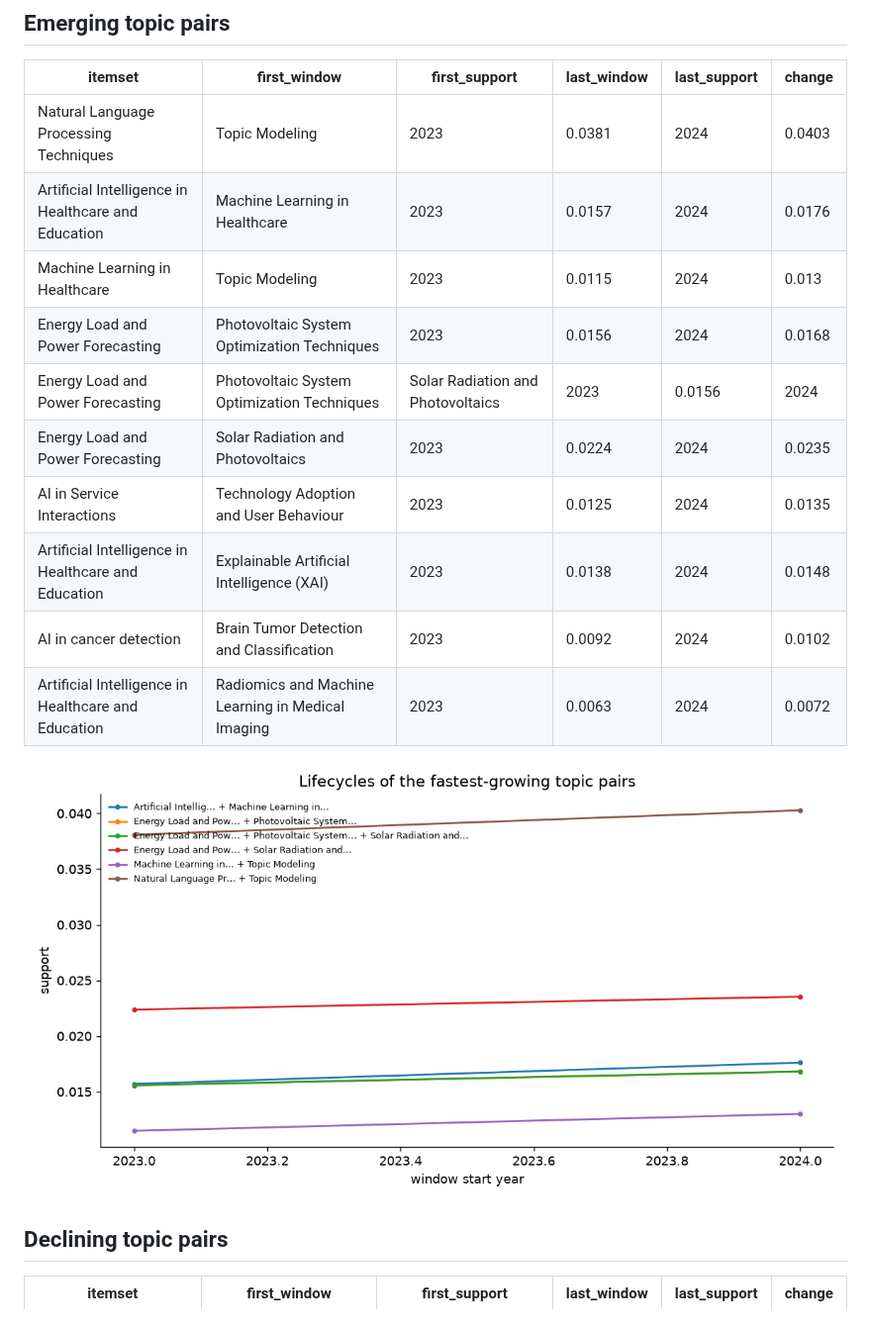
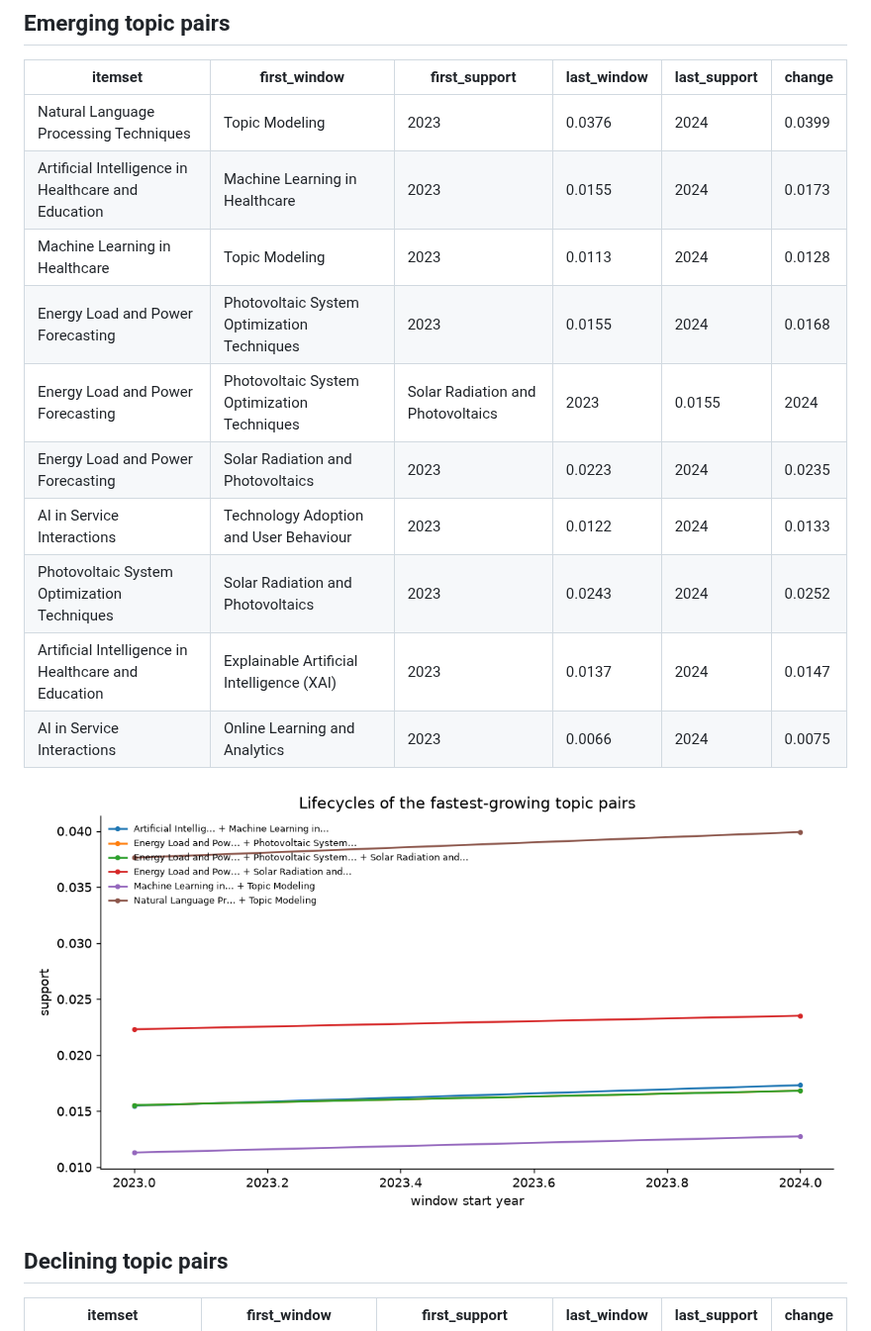
Before and after one commit to muhammad-talha04/scholarly-pattern-explorer, a Markdown page: docs/LATEST.md, the part around one of its changes. Shown at 99% size. GitHub-like rendering; pictures changed too: docs/charts/pattern_lifecycles.png.

```diff
--- a/docs/LATEST.md
+++ b/docs/LATEST.md
@@ -8,16 +8,16 @@ _Generated 2026-10-11 10:44. Corpus: 17,442 papers, 70,247 authors,
 ## Emerging topic pairs
 | itemset | first_window | first_support | last_window | last_support | change |
 |---|---|---|---|---|---|
-| Natural Language Processing Techniques | Topic Modeling | 2023 | 0.0381 | 2024 | 0.0403 | 0.0022 |
-| Artificial Intelligence in Healthcare and Education | Machine Learning in Healthcare | 2023 | 0.0157 | 2024 | 0.0176 | 0.0019 |
-| Machine Learning in Healthcare | Topic Modeling | 2023 | 0.0115 | 2024 | 0.013 | 0.0015 |
-| Energy Load and Power Forecasting | Photovoltaic System Optimization Techniques | 2023 | 0.0156 | 2024 | 0.0168 | 0.0012 |
-| Energy Load and Power Forecasting | Photovoltaic System Optimization Techniques | Solar Radiation and Photovoltaics | 2023 | 0.0156 | 2024 | 0.0168 | 0.0012 |
-| Energy Load and Power Forecasting | Solar Radiation and Photovoltaics | 2023 | 0.0224 | 2024 | 0.0235 | 0.0012 |
-| AI in Service Interactions | Technology Adoption and User Behaviour | 2023 | 0.0125 | 2024 | 0.0135 | 0.0011 |
-| Artificial Intelligence in Healthcare and Education | Explainable Artificial Intelligence (XAI) | 2023 | 0.0138 | 2024 | 0.0148 | 0.0011 |
-| AI in cancer detection | Brain Tumor Detection and Classification | 2023 | 0.0092 | 2024 | 0.0102 | 0.001 |
-| Artificial Intelligence in Healthcare and Education | Radiomics and Machine Learning in Medical Imaging | 2023 | 0.0063 | 2024 | 0.0072 | 0.001 |
+| Natural Language Processing Techniques | Topic Modeling | 2023 | 0.0376 | 2024 | 0.0399 | 0.0023 |
+| Artificial Intelligence in Healthcare and Education | Machine Learning in Healthcare | 2023 | 0.0155 | 2024 | 0.0173 | 0.0018 |
+| Machine Learning in Healthcare | Topic Modeling | 2023 | 0.0113 | 2024 | 0.0128 | 0.0015 |
+| Energy Load and Power Forecasting | Photovoltaic System Optimization Techniques | 2023 | 0.0155 | 2024 | 0.0168 | 0.0013 |
+| Energy Load and Power Forecasting | Photovoltaic System Optimization Techniques | Solar Radiation and Photovoltaics | 2023 | 0.0155 | 2024 | 0.0168 | 0.0013 |
+| Energy Load and Power Forecasting | Solar Radiation and Photovoltaics | 2023 | 0.0223 | 2024 | 0.0235 | 0.0012 |
+| AI in Service Interactions | Technology Adoption and User Behaviour | 2023 | 0.0122 | 2024 | 0.0133 | 0.001 |
+| Photovoltaic System Optimization Techniques | Solar Radiation and Photovoltaics | 2023 | 0.0243 | 2024 | 0.0252 | 0.001 |
+| Artificial Intelligence in Healthcare and Education | Explainable Artificial Intelligence (XAI) | 2023 | 0.0137 | 2024 | 0.0147 | 0.001 |
+| AI in Service Interactions | Online Learning and Analytics | 2023 | 0.0066 | 2024 | 0.0075 | 0.0009 |
 
 ![lifecycles](charts/pattern_lifecycles.png)
 
```
Also changed, not shown: other parts of docs/LATEST.md (+30 -30 lines), docs/charts/coauthor_network.png, docs/charts/papers_per_year.png, 5 other files.
